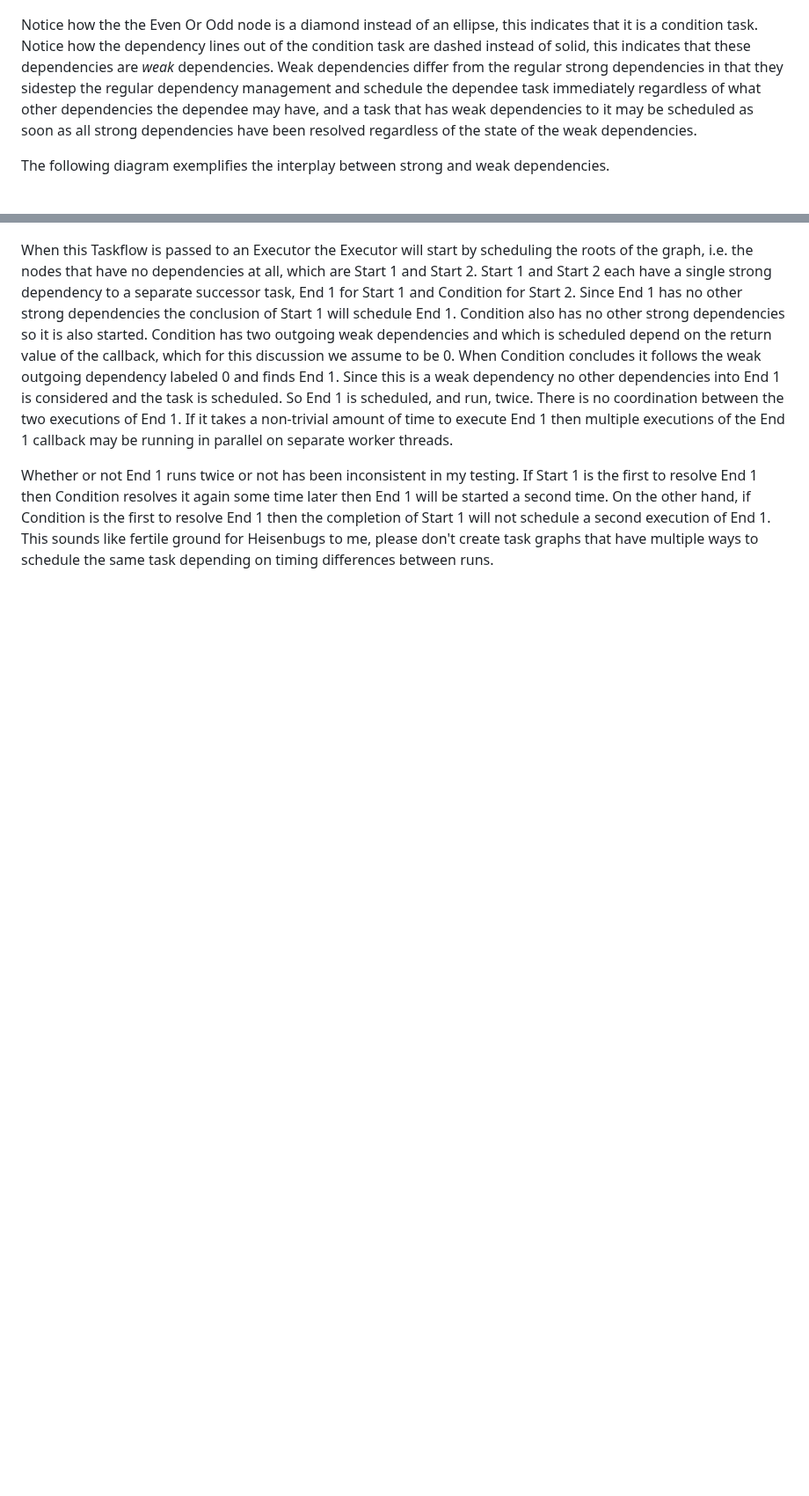
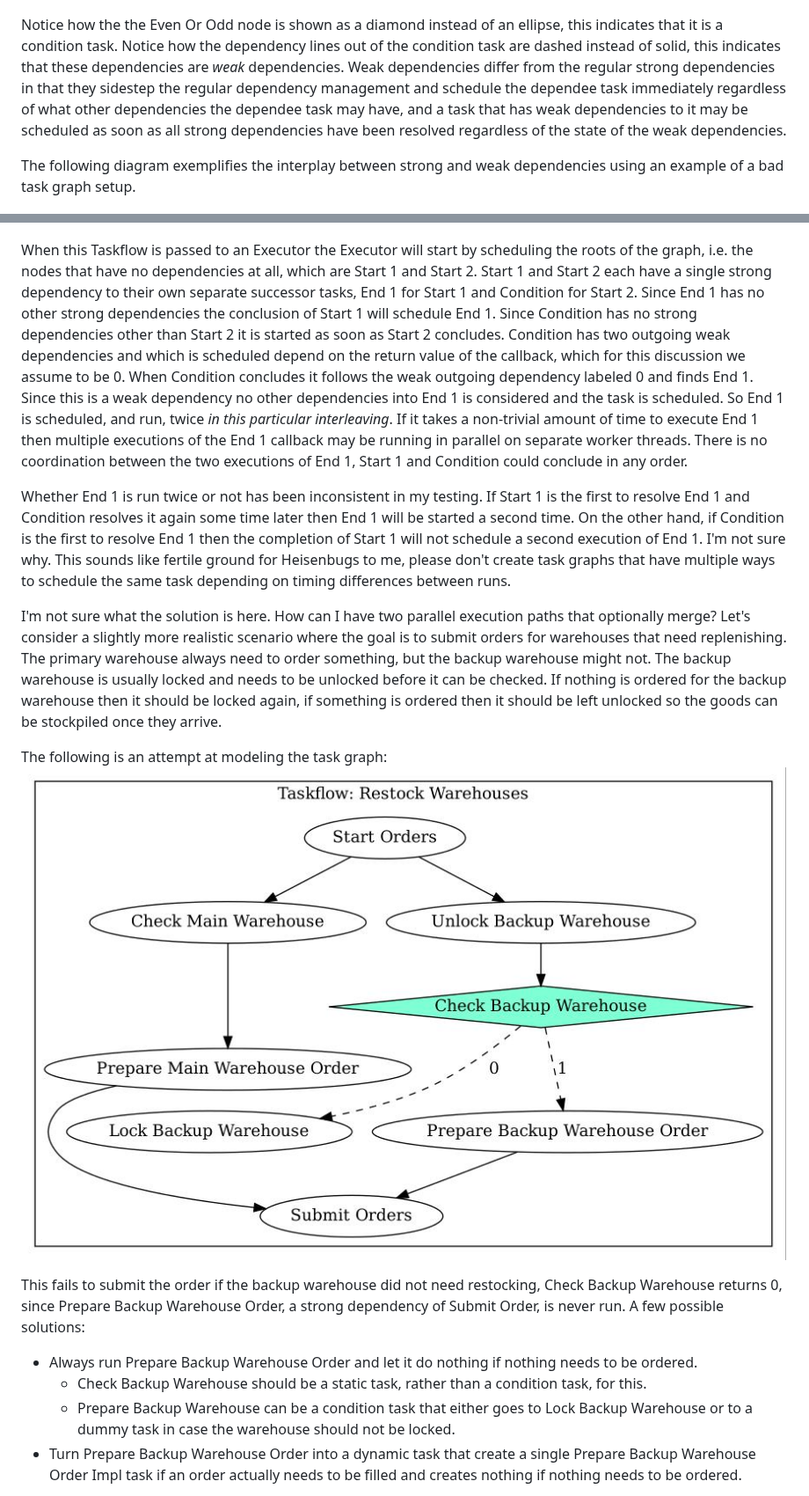
Before and after one commit to ibbles/LearningProgramming, a Markdown page: Taskflow.md, 2 parts joined by grey strips. Shown at 88% size. Drawn GitHub-style; blank space fills up the shorter version.

Commit message:
In Taskflow, write about joined branches

```diff
--- a/Taskflow.md
+++ b/Taskflow.md
@@ -288,26 +271,45 @@ The task graph is visualized as follows:
 
 ![](./images/taskflow/branch.jpg)
 
-Notice how the the Even Or Odd node is a diamond instead of an ellipse, this indicates that it is a condition task.
+Notice how the the Even Or Odd node is shown as a diamond instead of an ellipse, this indicates that it is a condition task.
 Notice how the dependency lines out of the condition task are dashed instead of solid, this indicates that these dependencies are _weak_ dependencies.
-Weak dependencies differ from the regular strong dependencies in that they sidestep the regular dependency management and schedule the dependee task immediately regardless of what other dependencies the dependee may have, and a task that has weak dependencies to it may be scheduled as soon as all strong dependencies have been resolved regardless of the state of the weak dependencies.
+Weak dependencies differ from the regular strong dependencies in that they sidestep the regular dependency management and schedule the dependee task immediately regardless of what other dependencies the dependee task may have, and a task that has weak dependencies to it may be scheduled as soon as all strong dependencies have been resolved regardless of the state of the weak dependencies.
 
-The following diagram exemplifies the interplay between strong and weak dependencies.
+The following diagram exemplifies the interplay between strong and weak dependencies using an example of a bad task graph setup.
 
 ![](./images/taskflow/weak_and_strong_dependencies.jpg)
 
 When  this Taskflow is passed to an Executor the Executor will start  by scheduling the roots of the graph, i.e. the nodes that have no dependencies at all, which are Start 1 and Start 2.
-Start 1 and Start 2 each have a single strong dependency to a separate successor task, End 1 for Start 1 and Condition for Start 2.
+Start 1 and Start 2 each have a single strong dependency to their own separate successor tasks, End 1 for Start 1 and Condition for Start 2.
 Since End 1 has no other strong dependencies the conclusion of Start 1 will schedule End 1.
-Condition also has no other strong dependencies so it is also started.
+Since Condition has no strong dependencies other than Start 2 it is started as soon as Start 2 concludes.
 Condition has two outgoing weak dependencies and which is scheduled depend on the return value of the callback, which for this discussion we assume to be 0.
 When Condition concludes it follows the weak outgoing dependency labeled 0 and finds End 1.
 Since this is a weak dependency no other dependencies into End 1 is considered and the task is scheduled.
-So End 1 is scheduled, and run, twice.
-There is  no coordination between the two executions of End 1.
+So End 1 is scheduled, and run, twice _in this particular interleaving_.
 If it takes a non-trivial amount of time to execute End 1 then multiple executions of the End 1 callback may be running in parallel on separate worker threads.
+There is  no coordination between the two executions of End 1, Start 1 and Condition could conclude in any order.
 
-Whether or not End 1 runs twice or not has been inconsistent in my testing.
-If Start 1 is the first to resolve End 1 then Condition resolves it again some time later then End 1 will be started a second time.
+Whether End 1 is run twice or not has been inconsistent in my testing.
+If Start 1 is the first to resolve End 1 and Condition resolves it again some time later then End 1 will be started a second time.
 On the other hand, if Condition is the first to resolve End 1 then the completion of Start 1 will not schedule a second execution of End 1.
-This sounds like fertile ground for Heisenbugs to me, please don't create task graphs that have multiple ways to schedule the same  task depending on timing differences between runs.
+I'm not sure why.
+This sounds like fertile ground for Heisenbugs to me, please don't create task graphs that have multiple ways to schedule the same task depending on timing differences between runs.
+
+I'm not sure what the solution is here.
+How can I have two parallel execution paths that optionally merge?
+Let's consider a slightly more realistic scenario where the goal is to submit orders  for warehouses that need replenishing.
+The primary warehouse always need to order something, but the backup warehouse might not.
+The backup warehouse is usually locked and needs to be unlocked before it can be checked.
+If nothing is ordered for the backup warehouse then it should be locked again, if something is ordered then it should be left unlocked so the goods can be stockpiled once they arrive.
+
+The following is an attempt at modeling the task graph:
+![](./images/taskflow/restock_warehouses.jpg)
+
+This fails to submit the order if the backup warehouse did not need restocking, Check Backup Warehouse returns 0, since Prepare Backup Warehouse Order, a strong dependency of Submit Order, is never run.
+A few possible solutions:
+- Always run Prepare Backup Warehouse Order and let it do nothing if nothing needs to be ordered.
+	- Check Backup Warehouse should be a static task,  rather than a condition task, for this.
+	- Prepare Backup Warehouse can be a condition task that either goes to Lock Backup Warehouse or to a dummy task in case the warehouse should not be locked.
+- Turn Prepare Backup Warehouse Order into a dynamic task that create a single Prepare Backup Warehouse Order Impl task if an order actually needs to be filled and creates nothing if nothing needs to be ordered.
+
```
Also changed, not shown: other parts of Taskflow.md (+42 -37 lines).
